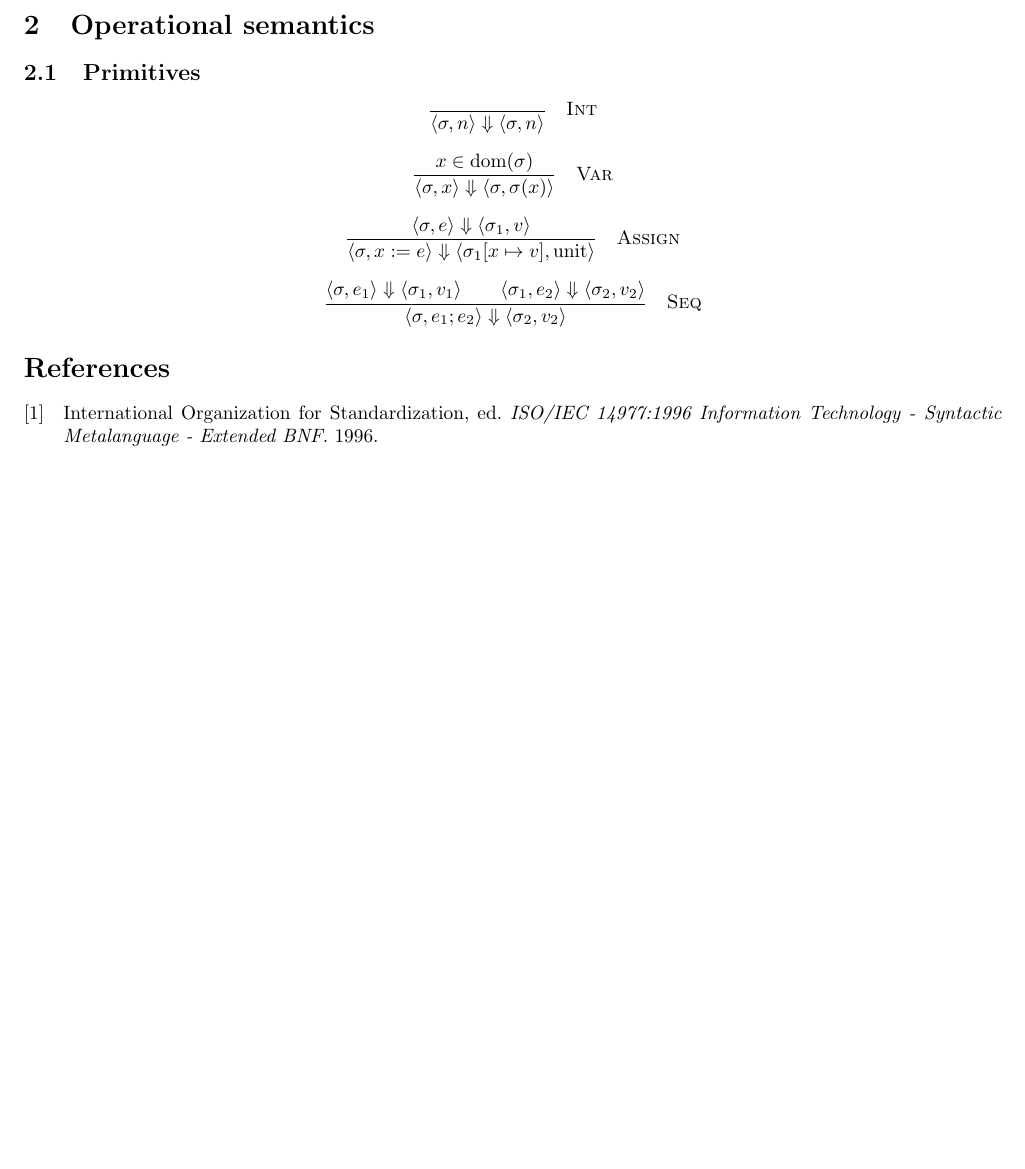
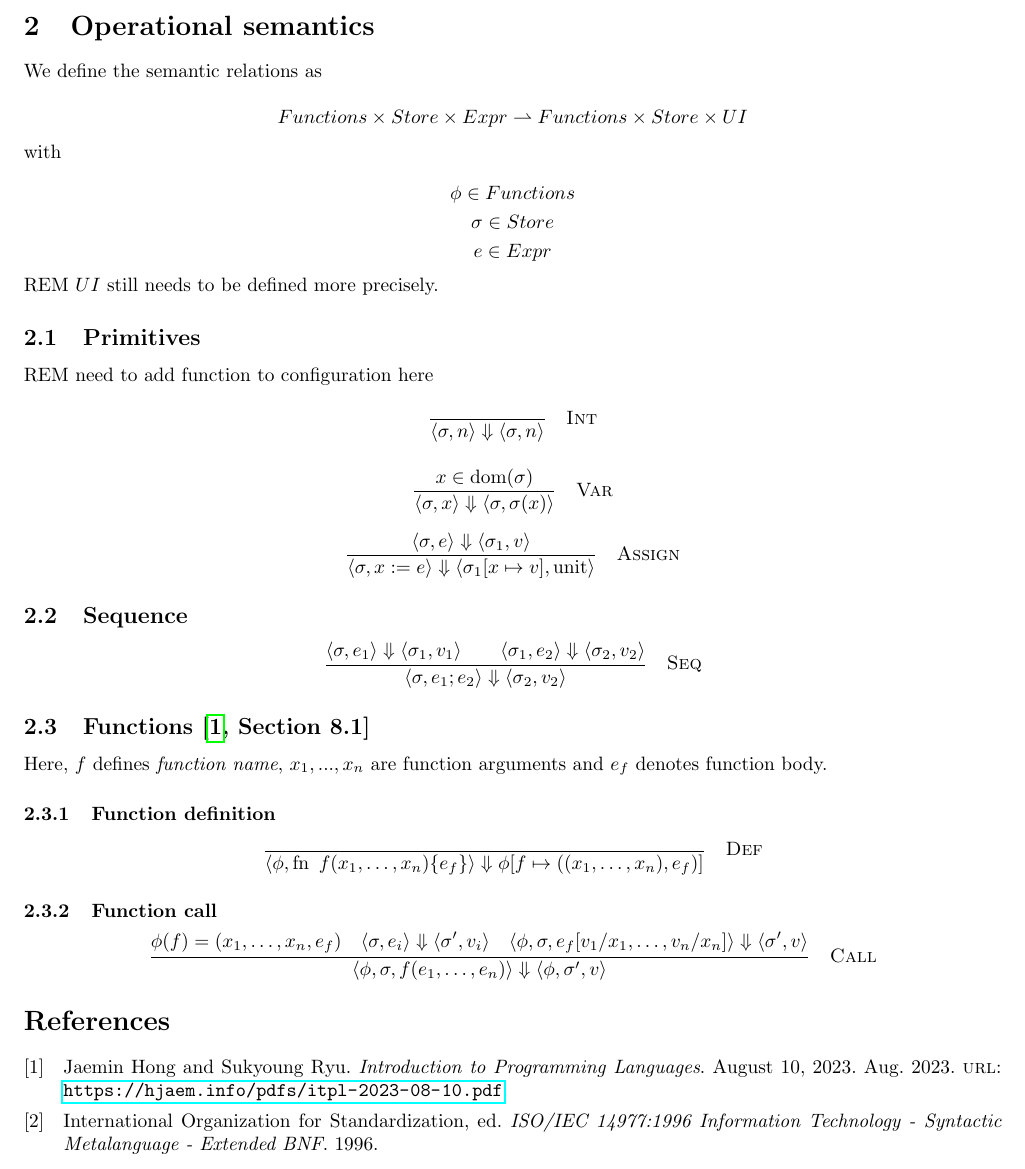
Before and after one commit to LGabAnnell/cs-462-project, a LaTeX document (check-in-1/check-in-1.tex): part of page 2 of 2, cut so that both start at the same text. Compiled offline with pdfLaTeX.

Commit message:
Add function semantics definitions

```diff
--- a/check-in-1/check-in-1.tex
+++ b/check-in-1/check-in-1.tex
@@ -66,7 +67,27 @@ escape = "\", ( '"' | "\" | "n" | "t" )  ;
   \end{lstlisting}
 
 \section{Operational semantics}
+We define the semantic relations as
+
+\[
+  Functions \times Store \times Expr \rightharpoonup Functions \times
+  Store \times UI
+\]
+
+\noindent with
+
+\[
+  \begin{gathered}
+    \phi \in Functions\\
+    \sigma \in Store\\
+    e \in Expr
+  \end{gathered}
+\]
+
+\noindent REM $UI$ still needs to be defined more precisely.
+
 \subsection{Primitives}
+REM need to add function to configuration here
 \[
   \frac{}
   {\langle \sigma, n\rangle \Downarrow \langle \sigma, n\rangle}
@@ -89,7 +110,7 @@ escape = "\", ( '"' | "\" | "n" | "t" )  ;
   }
   \quad\textsc{Assign}
 \]
-
+\subsection{Sequence}
 \[
   \frac{
     \langle \sigma,e_1\rangle\Downarrow\langle \sigma_1,v_1\rangle
@@ -101,7 +122,37 @@ escape = "\", ( '"' | "\" | "n" | "t" )  ;
   }
   \quad\textsc{Seq}
 \]
-
+\subsection{Functions \cite[Section~8.1]{hong2023programming}}
+Here, $f$ defines \textit{function name}, $x_1, ..., x_n$ are
+function arguments and $e_f$ denotes function body.
+\subsubsection{Function definition}
+\[
+  \frac{}{
+    \langle
+    \phi,\operatorname{fn}\ f(x_1,\ldots,x_n)\{e_f\}
+    \rangle
+    \Downarrow
+    \phi[f\mapsto((x_1,\ldots,x_n),e_f)]
+  }
+  \quad\textsc{Def}
+\]
+\subsubsection{Function call}
+\[
+  \frac{
+    \begin{gathered}
+      \phi(f)=(x_1,\ldots,x_n,e_f)
+      \quad
+      \langle\sigma,e_i\rangle\Downarrow\langle\sigma',v_i\rangle
+      \quad
+      \langle\phi, \sigma,e_f[v_1/x_1,\ldots,v_n/x_n]\rangle
+      \Downarrow\langle\sigma',v\rangle
+    \end{gathered}
+  }{
+    \langle\phi,\sigma,f(e_1,\ldots,e_n)\rangle
+    \Downarrow\langle\phi,\sigma',v\rangle
+  }
+  \quad\textsc{Call}
+\]
 
 \printbibliography
 
```
Also changed, not shown: check-in-1/biblio.bib (+10 -0 lines), check-in-1/check-in-1.tex (1 more changed lines). Lines whose indentation alone changed are shown as unchanged.
